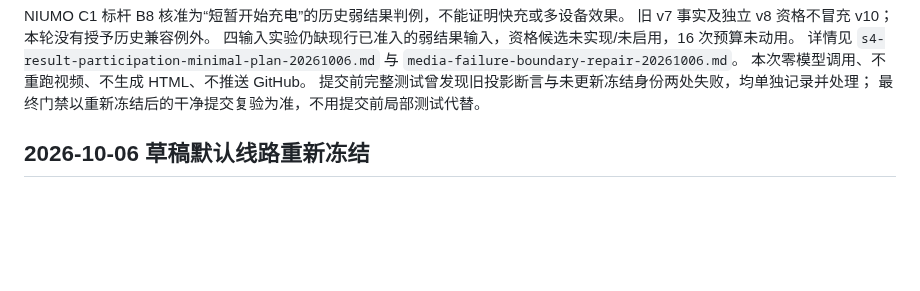
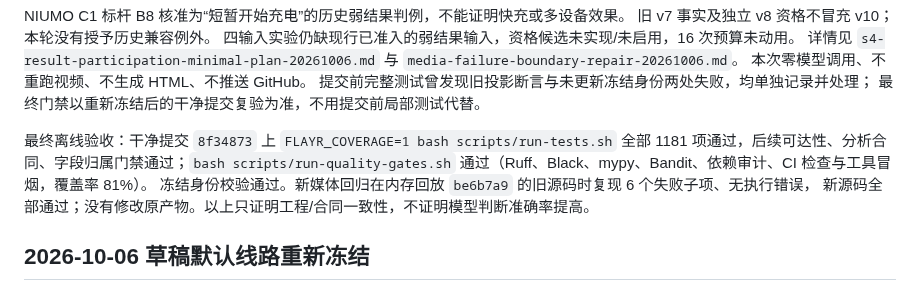
Before and after one commit to bobwongagi-code/Flayr, a Markdown page: references/semantic-baseline-freeze.md, the part around the change. Rendered like a GitHub page; blank space fills up the shorter version.

Commit message:
docs: record clean frozen-version verification results

```diff
--- a/references/semantic-baseline-freeze.md
+++ b/references/semantic-baseline-freeze.md
@@ -35,6 +35,12 @@ NIUMO C1 标杆 B8 核准为“短暂开始充电”的历史弱结果判例，
 本次零模型调用、不重跑视频、不生成 HTML、不推送 GitHub。
 提交前完整测试曾发现旧投影断言与未更新冻结身份两处失败，均单独记录并处理；
 最终门禁以重新冻结后的干净提交复验为准，不用提交前局部测试代替。
+
+最终离线验收：干净提交 `8f34873` 上 `FLAYR_COVERAGE=1 bash scripts/run-tests.sh`
+全部 1181 项通过，后续可达性、分析合同、字段归属门禁通过；`bash scripts/run-quality-gates.sh`
+通过（Ruff、Black、mypy、Bandit、依赖审计、CI 检查与工具冒烟，覆盖率 81%）。
+冻结身份校验通过。新媒体回归在内存回放 `be6b7a9` 的旧源码时复现 6 个失败子项、无执行错误，
+新源码全部通过；没有修改原产物。以上只证明工程/合同一致性，不证明模型判断准确率提高。
 
 ## 2026-10-06 草稿默认线路重新冻结
 
```
